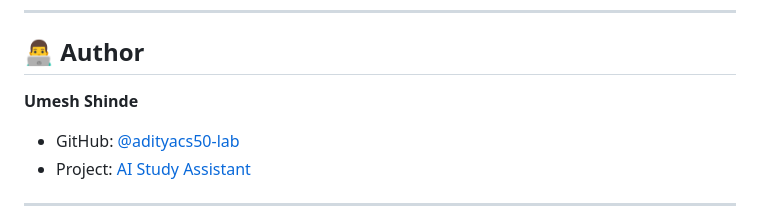
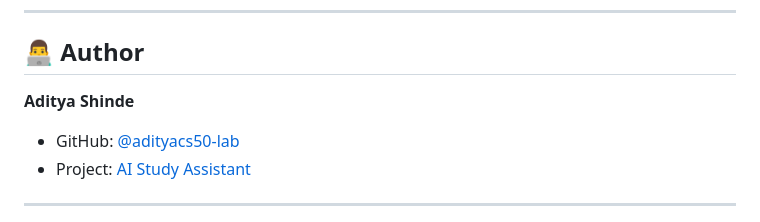
Before and after one commit to adityacs50-lab/Ai-study-assistant-, a Markdown page: README.md, the part around the change. Drawn GitHub-style.

```diff
--- a/README.md
+++ b/README.md
@@ -320,7 +320,7 @@ Have questions or feedback?
 
 ## 👨‍💻 Author
 
-**Umesh Shinde**
+**Aditya Shinde**
 - GitHub: [@adityacs50-lab](https://github.com/adityacs50-lab)
 - Project: [AI Study Assistant](https://github.com/adityacs50-lab/Ai-study-assistant-)
 
```
